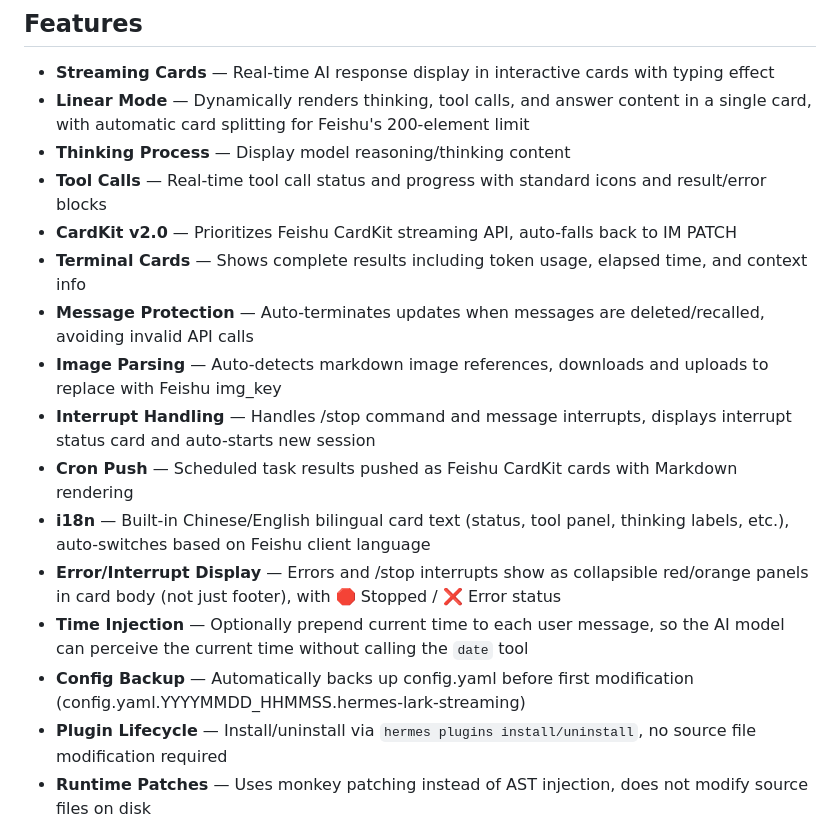
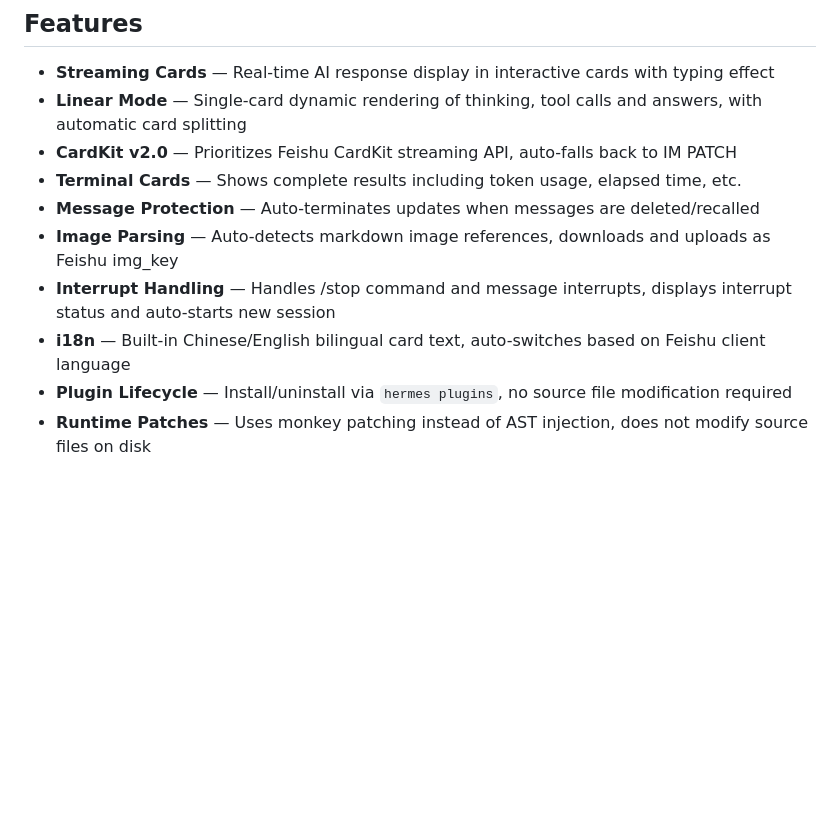
Before and after one commit to czh9101-lang/aiduPOP, a Markdown page: README.md, the part around the change. Drawn GitHub-style; blank space fills up the shorter version.

```diff
--- a/README.md
+++ b/README.md
@@ -27,20 +27,14 @@ Feishu/Lark CardKit v2.0 streaming cards plugin for Hermes Agent — real-time A
 ## Features
 
 - **Streaming Cards** — Real-time AI response display in interactive cards with typing effect
-- **Linear Mode** — Dynamically renders thinking, tool calls, and answer content in a single card, with automatic card splitting for Feishu's 200-element limit
-- **Thinking Process** — Display model reasoning/thinking content
-- **Tool Calls** — Real-time tool call status and progress with standard icons and result/error blocks
+- **Linear Mode** — Single-card dynamic rendering of thinking, tool calls and answers, with automatic card splitting
 - **CardKit v2.0** — Prioritizes Feishu CardKit streaming API, auto-falls back to IM PATCH
-- **Terminal Cards** — Shows complete results including token usage, elapsed time, and context info
-- **Message Protection** — Auto-terminates updates when messages are deleted/recalled, avoiding invalid API calls
-- **Image Parsing** — Auto-detects markdown image references, downloads and uploads to replace with Feishu img_key
-- **Interrupt Handling** — Handles /stop command and message interrupts, displays interrupt status card and auto-starts new session
-- **Cron Push** — Scheduled task results pushed as Feishu CardKit cards with Markdown rendering
-- **i18n** — Built-in Chinese/English bilingual card text (status, tool panel, thinking labels, etc.), auto-switches based on Feishu client language
-- **Error/Interrupt Display** — Errors and /stop interrupts show as collapsible red/orange panels in card body (not just footer), with 🛑 Stopped / ❌ Error status
-- **Time Injection** — Optionally prepend current time to each user message, so the AI model can perceive the current time without calling the `date` tool
-- **Config Backup** — Automatically backs up config.yaml before first modification (config.yaml.YYYYMMDD_HHMMSS.hermes-lark-streaming)
-- **Plugin Lifecycle** — Install/uninstall via `hermes plugins install/uninstall`, no source file modification required
+- **Terminal Cards** — Shows complete results including token usage, elapsed time, etc.
+- **Message Protection** — Auto-terminates updates when messages are deleted/recalled
+- **Image Parsing** — Auto-detects markdown image references, downloads and uploads as Feishu img_key
+- **Interrupt Handling** — Handles /stop command and message interrupts, displays interrupt status and auto-starts new session
+- **i18n** — Built-in Chinese/English bilingual card text, auto-switches based on Feishu client language
+- **Plugin Lifecycle** — Install/uninstall via `hermes plugins`, no source file modification required
 - **Runtime Patches** — Uses monkey patching instead of AST injection, does not modify source files on disk
 
 ![Feature Preview](assets/img1.png)
```
Also changed, not shown: README.zh-CN.md (+8 -14 lines).
